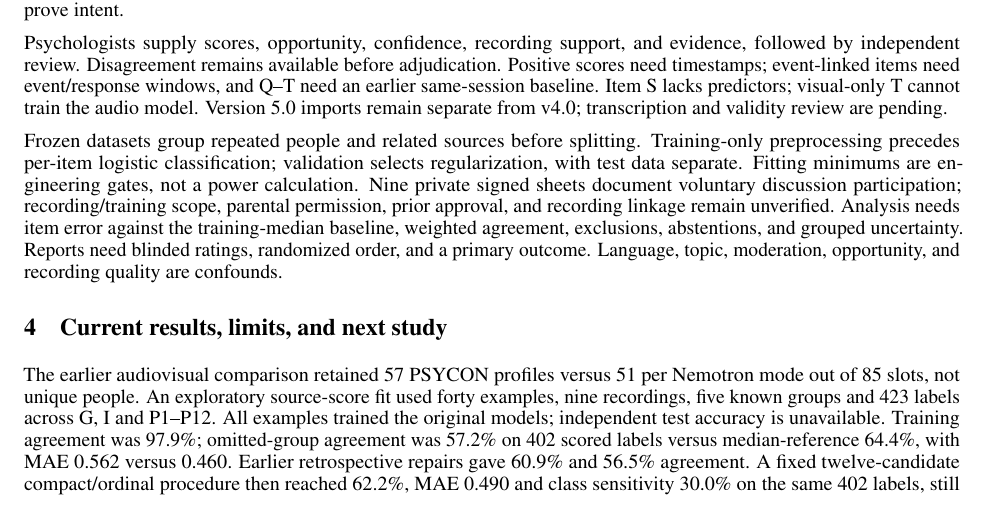
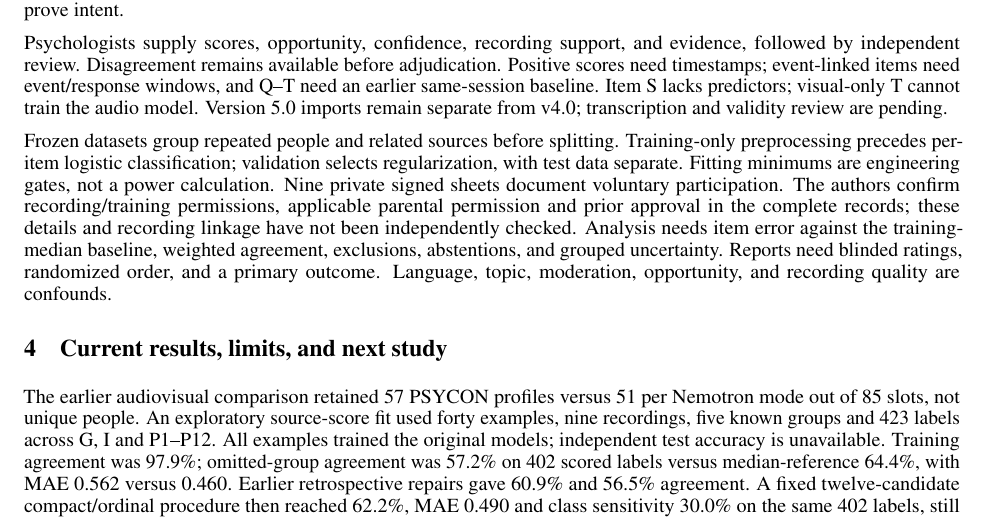
Before and after one commit to ArjunCodess/PSYCON, a LaTeX paper (paper/synopsis.tex): part of page 2 of 2, cut so that both start at the same text. Compiled offline with pdfLaTeX.

Commit message:
update synopsis permissions

```diff
--- a/paper/synopsis.tex
+++ b/paper/synopsis.tex
@@ -28,7 +28,7 @@ The unit is a participant within a discussion. A reviewer confirms person/partic
 
 Psychologists supply scores, opportunity, confidence, recording support, and evidence, followed by independent review. Disagreement remains available before adjudication. Positive scores need timestamps; event-linked items need event/response windows, and Q--T need an earlier same-session baseline. Item S lacks predictors; visual-only T cannot train the audio model. Version 5.0 imports remain separate from v4.0; transcription and validity review are pending.
 
-Frozen datasets group repeated people and related sources before splitting. Training-only preprocessing precedes per-item logistic classification; validation selects regularization, with test data separate. Fitting minimums are engineering gates, not a power calculation. Nine private signed sheets document voluntary discussion participation; recording/training scope, parental permission, prior approval, and recording linkage remain unverified. Analysis needs item error against the training-median baseline, weighted agreement, exclusions, abstentions, and grouped uncertainty. Reports need blinded ratings, randomized order, and a primary outcome. Language, topic, moderation, opportunity, and recording quality are confounds.
+Frozen datasets group repeated people and related sources before splitting. Training-only preprocessing precedes per-item logistic classification; validation selects regularization, with test data separate. Fitting minimums are engineering gates, not a power calculation. Nine private signed sheets document voluntary participation. The authors confirm recording/training permissions, applicable parental permission and prior approval in the complete records; these details and recording linkage have not been independently checked. Analysis needs item error against the training-median baseline, weighted agreement, exclusions, abstentions, and grouped uncertainty. Reports need blinded ratings, randomized order, and a primary outcome. Language, topic, moderation, opportunity, and recording quality are confounds.
 
 \section{Current results, limits, and next study}
 The earlier audiovisual comparison retained 57 PSYCON profiles versus 51 per Nemotron mode out of 85 slots, not unique people. An exploratory source-score fit used forty examples, nine recordings, five known groups and 423 labels across G, I and P1--P12. All examples trained the original models; independent test accuracy is unavailable. Training agreement was 97.9\%; omitted-group agreement was 57.2\% on 402 scored labels versus median-reference 64.4\%, with MAE 0.562 versus 0.460. Earlier retrospective repairs gave 60.9\% and 56.5\% agreement. A fixed twelve-candidate compact/ordinal procedure then reached 62.2\%, MAE 0.490 and class sensitivity 30.0\% on the same 402 labels, still below median-reference agreement/error. Score-2 recall remained zero and score 0 was unobserved. Fourteen final fits, eight population references and six feature models, remain exploratory candidates. No repaired procedure was promoted. The pilot does not settle H1. Reporting now separately provides deterministic measurements and an explicitly untested goal exercise; bounded local generation reproduces supplied quantities and withholds invalid or duplicate claims. No eligible history or blinded usefulness result establishes H2. Strict behavioral eligibility remains zero because opportunity, confidence, evidence and independent review are missing. N/O and missing answers were not invented.
```
Also changed, not shown: paper/synopsis.pdf.
